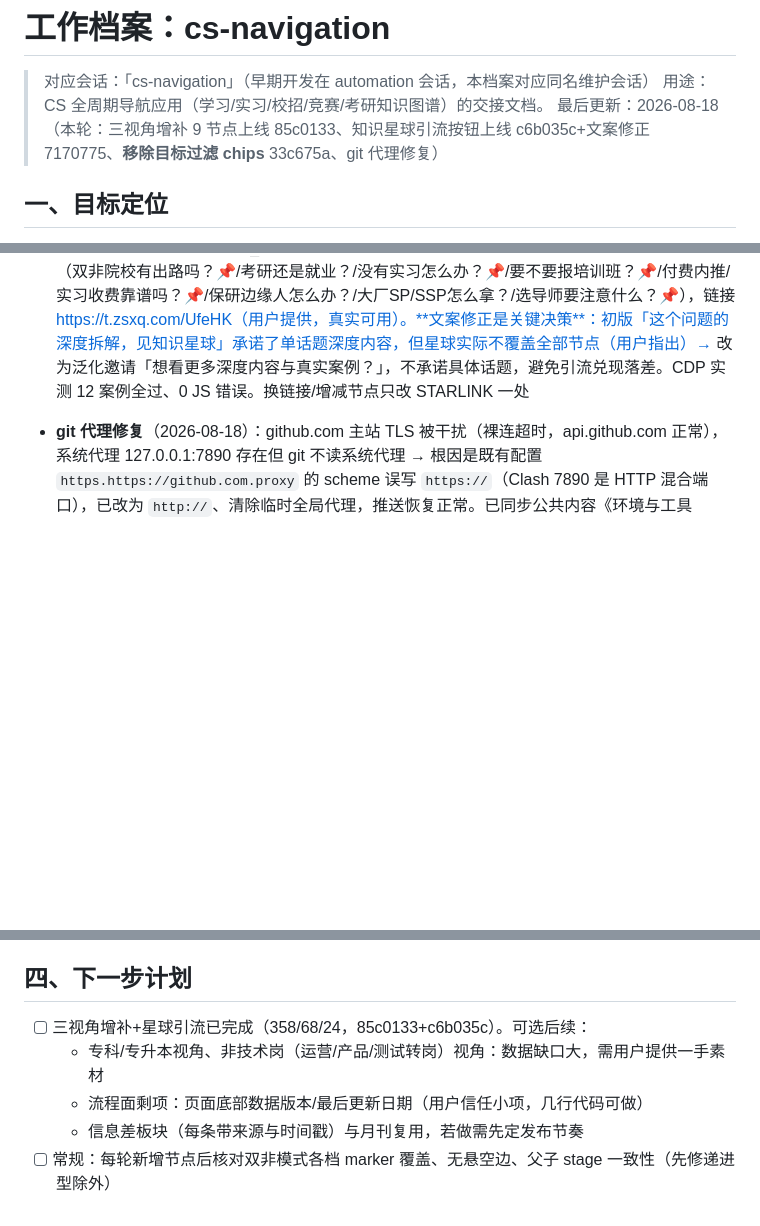
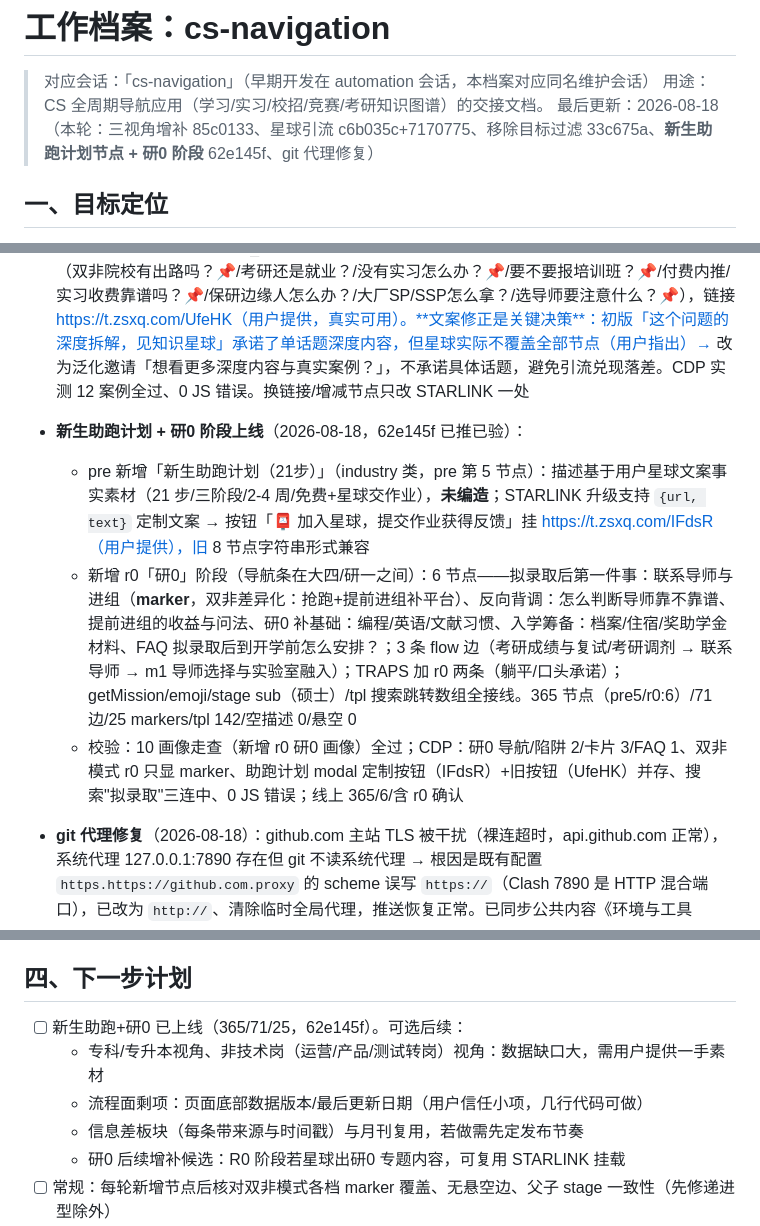
Before and after one commit to liuchen6/cs-navigation, a Markdown page: 工作档案.md, 3 parts joined by grey strips. GitHub-like rendering; blank space fills up the shorter version.

Commit message:
docs: work archive — 新生助跑计划 + 研0 stage (62e145f)

```diff
--- a/工作档案.md
+++ b/工作档案.md
@@ -2,7 +2,7 @@
 
 > 对应会话：「cs-navigation」（早期开发在 automation 会话，本档案对应同名维护会话）
 > 用途：CS 全周期导航应用（学习/实习/校招/竞赛/考研知识图谱）的交接文档。
-> 最后更新：2026-08-18（本轮：三视角增补 9 节点上线 85c0133、知识星球引流按钮上线 c6b035c+文案修正 7170775、**移除目标过滤 chips** 33c675a、git 代理修复）
+> 最后更新：2026-08-18（本轮：三视角增补 85c0133、星球引流 c6b035c+7170775、移除目标过滤 33c675a、**新生助跑计划节点 + 研0 阶段** 62e145f、git 代理修复）
 
 ## 一、目标定位
 
@@ -37,6 +37,10 @@
   - 新边 4：技术方向全景认知→AI对程序员就业的影响（related）、大模型应用开发→AI/机器学习路线（related）、AI/ML工具链→大模型应用开发（advance）、技术方向全景认知→AI对程序员就业的影响
   - 校验：walkthrough.js 9 画像回归通过（y1 含 AI工具/家长FAQ、y2 含 AI 就业影响、y3双非含付费内推📌、y4 含 offer 签约、m1 含导师压榨）；build 基线 tpl 142/real? /fake 0/空描述 0/悬空 0；AI就业影响文案补"取代/焦虑"关键词（学生搜"失业"可命中）
 - **知识星球引流按钮上线**（2026-08-18，c6b035c + 文案修正 7170775，已推已验）：按档案既定方案落地——index.html 维护 `STARLINK` 常量（**key 用 label**：build-data 重生成时 id 顺序会变，label 稳定不可换），modal 底部对命中节点渲染「📮 想看更多深度内容与真实案例？来知识星球」按钮（渐变橙、target=_blank + rel=noopener），无链接节点不渲染。已挂 8 个高价值 FAQ（双非院校有出路吗？📌/考研还是就业？/没有实习怎么办？📌/要不要报培训班？📌/付费内推/实习收费靠谱吗？📌/保研边缘人怎么办？/大厂SP/SSP怎么拿？/选导师要注意什么？📌），链接 https://t.zsxq.com/UfeHK（用户提供，真实可用）。**文案修正是关键决策**：初版「这个问题的深度拆解，见知识星球」承诺了单话题深度内容，但星球实际不覆盖全部节点（用户指出）→ 改为泛化邀请「想看更多深度内容与真实案例？」，不承诺具体话题，避免引流兑现落差。CDP 实测 12 案例全过、0 JS 错误。换链接/增减节点只改 STARLINK 一处
+- **新生助跑计划 + 研0 阶段上线**（2026-08-18，62e145f 已推已验）：
+  - pre 新增「新生助跑计划（21步）」（industry 类，pre 第 5 节点）：描述基于用户星球文案事实素材（21 步/三阶段/2-4 周/免费+星球交作业），**未编造**；STARLINK 升级支持 `{url, text}` 定制文案 → 按钮「📮 加入星球，提交作业获得反馈」挂 https://t.zsxq.com/IFdsR（用户提供），旧 8 节点字符串形式兼容
+  - 新增 r0「研0」阶段（导航条在大四/研一之间）：6 节点——拟录取后第一件事：联系导师与进组（**marker**，双非差异化：抢跑+提前进组补平台）、反向背调：怎么判断导师靠不靠谱、提前进组的收益与问法、研0 补基础：编程/英语/文献习惯、入学筹备：档案/住宿/奖助学金材料、FAQ 拟录取后到开学前怎么安排？；3 条 flow 边（考研成绩与复试/考研调剂 → 联系导师 → m1 导师选择与实验室融入）；TRAPS 加 r0 两条（躺平/口头承诺）；getMission/emoji/stage sub（硕士）/tpl 搜索跳转数组全接线。365 节点（pre5/r0:6）/71 边/25 markers/tpl 142/空描述 0/悬空 0
+  - 校验：10 画像走查（新增 r0 研0 画像）全过；CDP：研0 导航/陷阱 2/卡片 3/FAQ 1、双非模式 r0 只显 marker、助跑计划 modal 定制按钮（IFdsR）+旧按钮（UfeHK）并存、搜索"拟录取"三连中、0 JS 错误；线上 365/6/含 r0 确认
 - **git 代理修复**（2026-08-18）：github.com 主站 TLS 被干扰（裸连超时，api.github.com 正常），系统代理 127.0.0.1:7890 存在但 git 不读系统代理 → 根因是既有配置 `https.https://github.com.proxy` 的 scheme 误写 `https://`（Clash 7890 是 HTTP 混合端口），已改为 `http://`、清除临时全局代理，推送恢复正常。已同步公共内容《环境与工具链.md》
 
 ## 三、关键决策记录
@@ -58,9 +62,10 @@
 
 ## 四、下一步计划
 
-- [ ] 三视角增补+星球引流已完成（358/68/24，85c0133+c6b035c）。可选后续：
+- [ ] 新生助跑+研0 已上线（365/71/25，62e145f）。可选后续：
   - 专科/专升本视角、非技术岗（运营/产品/测试转岗）视角：数据缺口大，需用户提供一手素材
   - 流程面剩项：页面底部数据版本/最后更新日期（用户信任小项，几行代码可做）
   - 信息差板块（每条带来源与时间戳）与月刊复用，若做需先定发布节奏
+  - 研0 后续增补候选：R0 阶段若星球出研0 专题内容，可复用 STARLINK 挂载
 - [ ] 常规：每轮新增节点后核对双非模式各档 marker 覆盖、无悬空边、父子 stage 一致性（先修递进型除外）
 - [ ] 用户方向（2026-08-15 提出，工程量大可慢慢做）：节点详情挂「知识星球」深度内容链接，形成 导航→星球 引流闭环。落地要点：① 链接必须真实可用（数据铁律），星球兑换/链接由用户提供，AI 不得编造 ② 建议集中管理——在 index.html 维护 node.id→URL 映射表（如 STARLINK 常量），不塞进 data.json（每次 build 重写易丢）③ 优先挂高价值节点：考研/求职/双非专属类 ④ 样式：modal 内加「📮 深度内容见知识星球」按钮，target=_blank，无链接节点不渲染
```
Also changed, not shown: other parts of 工作档案.md (+1 -1 lines).
